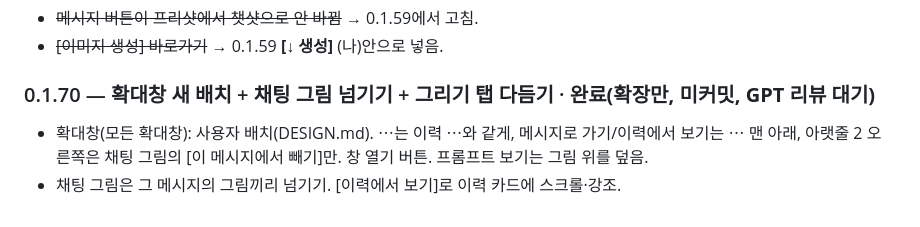
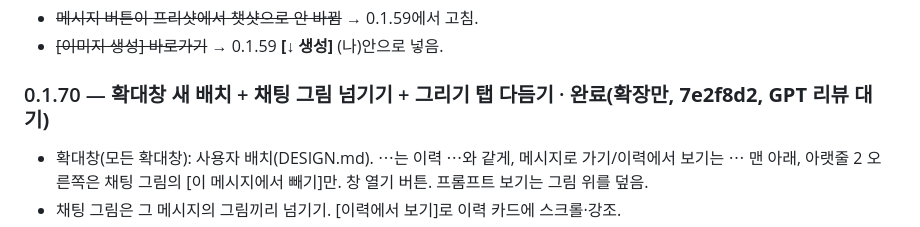
Before and after one commit to Near7707/NAIce-Shot, a Markdown page: docs/ROADMAP.md, the part around the change. Rendered like a GitHub page.

```diff
--- a/docs/ROADMAP.md
+++ b/docs/ROADMAP.md
@@ -175,7 +175,7 @@ UI-055-01~06: 구조화 출력 스키마 strict 호환, "혼자"일 때 남은
 - ~~메시지 버튼이 프리샷에서 챗샷으로 안 바뀜~~ → 0.1.59에서 고침.
 - ~~[이미지 생성] 바로가기~~ → 0.1.59 **[↓ 생성]** (나)안으로 넣음.
 
-### 0.1.70 — 확대창 새 배치 + 채팅 그림 넘기기 + 그리기 탭 다듬기 · **완료(확장만, 미커밋, GPT 리뷰 대기)**
+### 0.1.70 — 확대창 새 배치 + 채팅 그림 넘기기 + 그리기 탭 다듬기 · **완료(확장만, 7e2f8d2, GPT 리뷰 대기)**
 - 확대창(모든 확대창): 사용자 배치(DESIGN.md). ⋯는 이력 ⋯와 같게, 메시지로 가기/이력에서 보기는 ⋯ 맨 아래, 아랫줄 2 오른쪽은 채팅 그림의 [이 메시지에서 빼기]만. 창 열기 버튼. 프롬프트 보기는 그림 위를 덮음.
 - 채팅 그림은 그 메시지의 그림끼리 넘기기. [이력에서 보기]로 이력 카드에 스크롤·강조.
 - 그리기 탭: 옷장 이름 칸은 [옷장에 저장] 바로 아래, 카드에서 고정 외형·전용 태그를 이번 그림에만 고치기, 새 프로필은 직접 입력부터. UI-069-01(↻ 바로 잠금).
```
Also changed, not shown: docs/REVIEW.md (+4 -4 lines).
